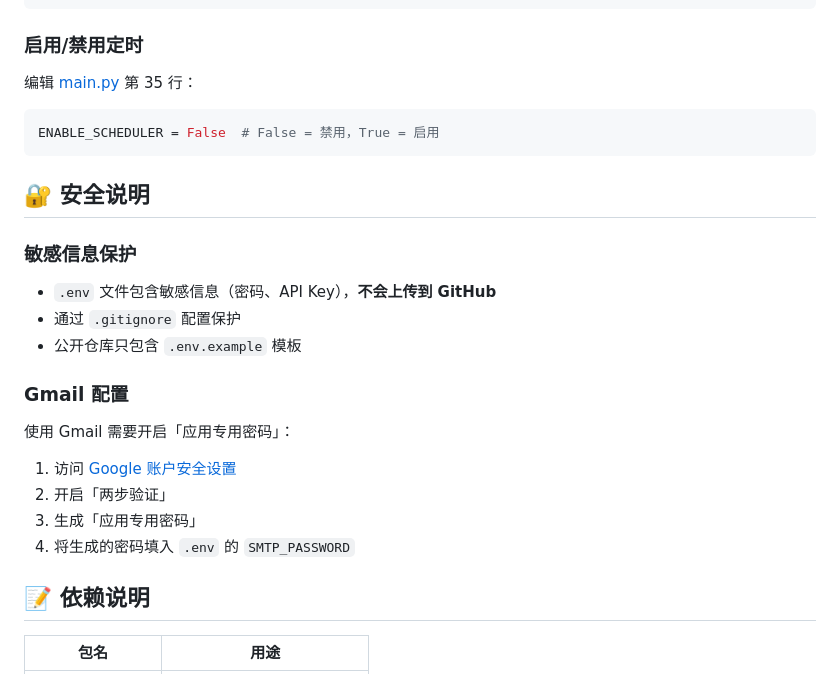
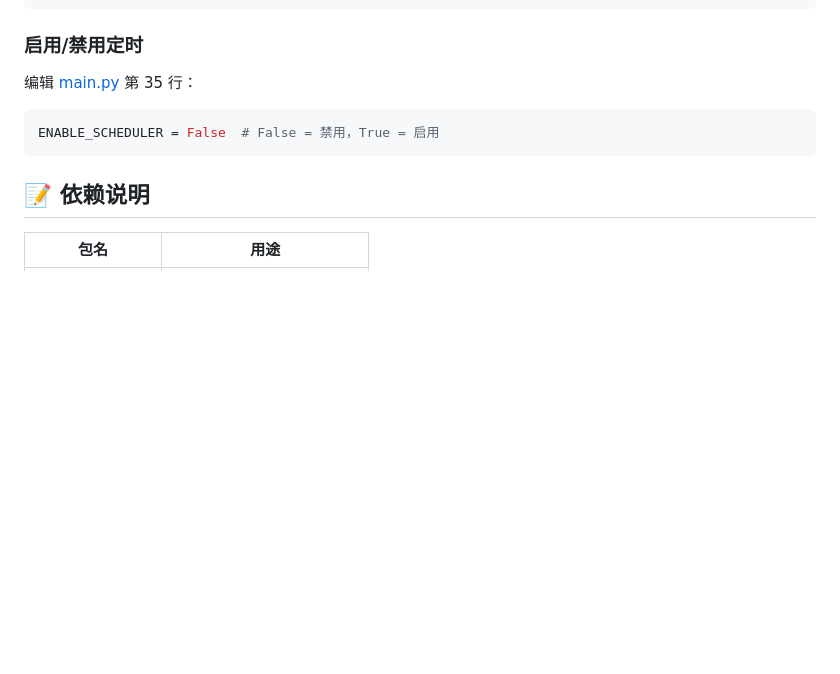
Before and after one commit to luohaixin/todo-app, a Markdown page: Scheduled capture/README.md, the part around the change. Rendered like a GitHub page; blank space fills up the shorter version.

Commit message:
Update README with project details and instructions

````diff
--- a/Scheduled capture/README.md
+++ b/Scheduled capture/README.md
@@ -140,23 +140,6 @@ SCHEDULE_TIME=09:00  # 每天 09:00 执行
 ENABLE_SCHEDULER = False  # False = 禁用，True = 启用
 ```
 
-## 🔐 安全说明
-
-### 敏感信息保护
-
-- `.env` 文件包含敏感信息（密码、API Key），**不会上传到 GitHub**
-- 通过 `.gitignore` 配置保护
-- 公开仓库只包含 `.env.example` 模板
-
-### Gmail 配置
-
-使用 Gmail 需要开启「应用专用密码」：
-
-1. 访问 [Google 账户安全设置](https://myaccount.google.com/security)
-2. 开启「两步验证」
-3. 生成「应用专用密码」
-4. 将生成的密码填入 `.env` 的 `SMTP_PASSWORD`
-
 ## 📝 依赖说明
 
 | 包名 | 用途 |
````
